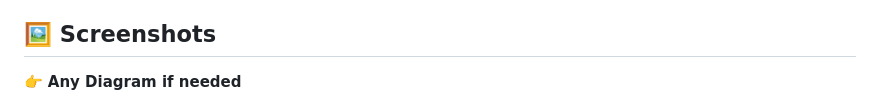
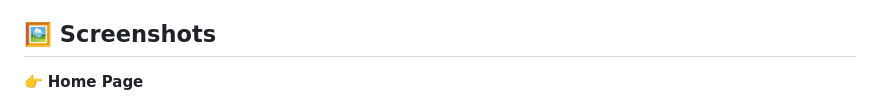
Before and after one commit to toastsandwich/LCP, a Markdown page: README.md, the part around one of its changes. GitHub-like rendering.

```diff
--- a/README.md
+++ b/README.md
@@ -44,5 +44,5 @@ The dataset for the Liver Cirrhosis Prediction System consists of the following
 
 ## **🖼️ Screenshots**
 
-👉 **Any Diagram if needed**
+👉 **Home Page**
 
```
Also changed, not shown: other parts of README.md (+1 -1 lines).
